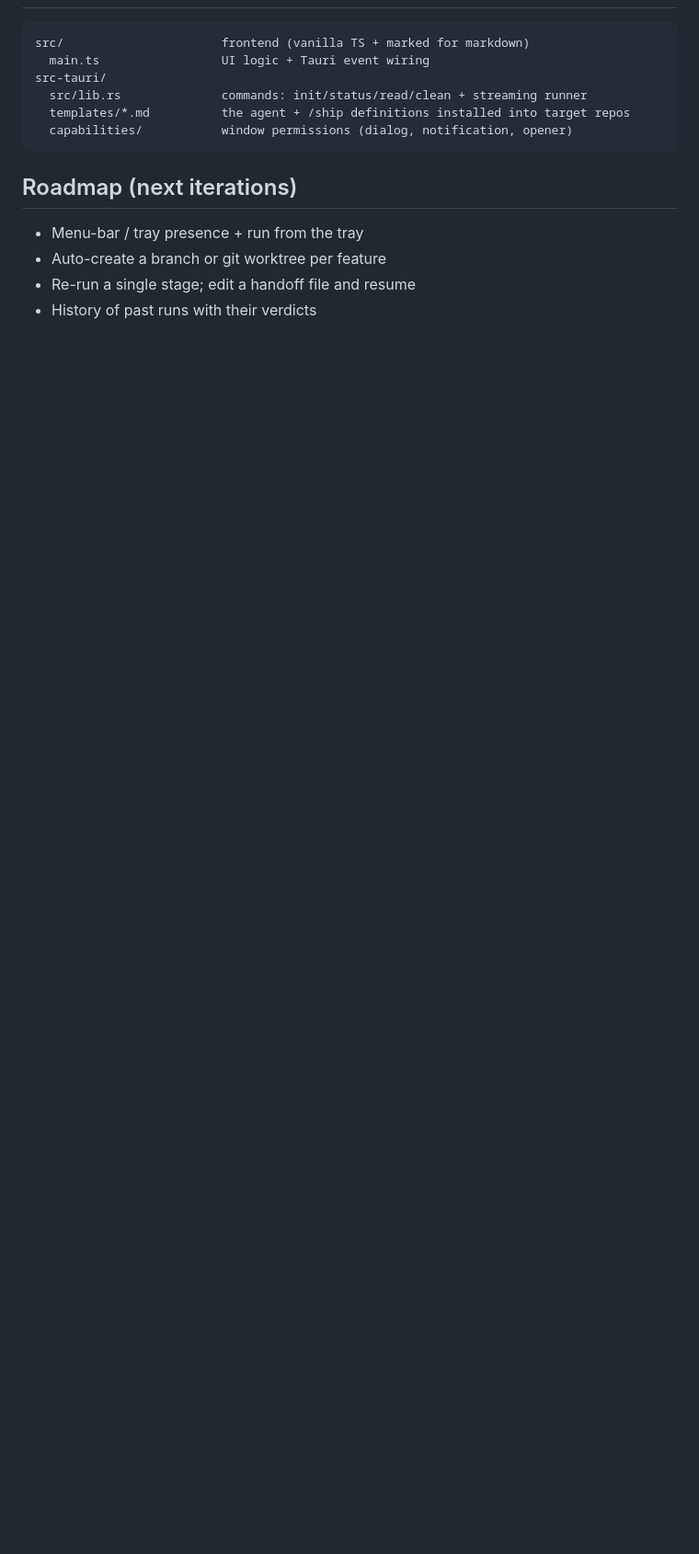
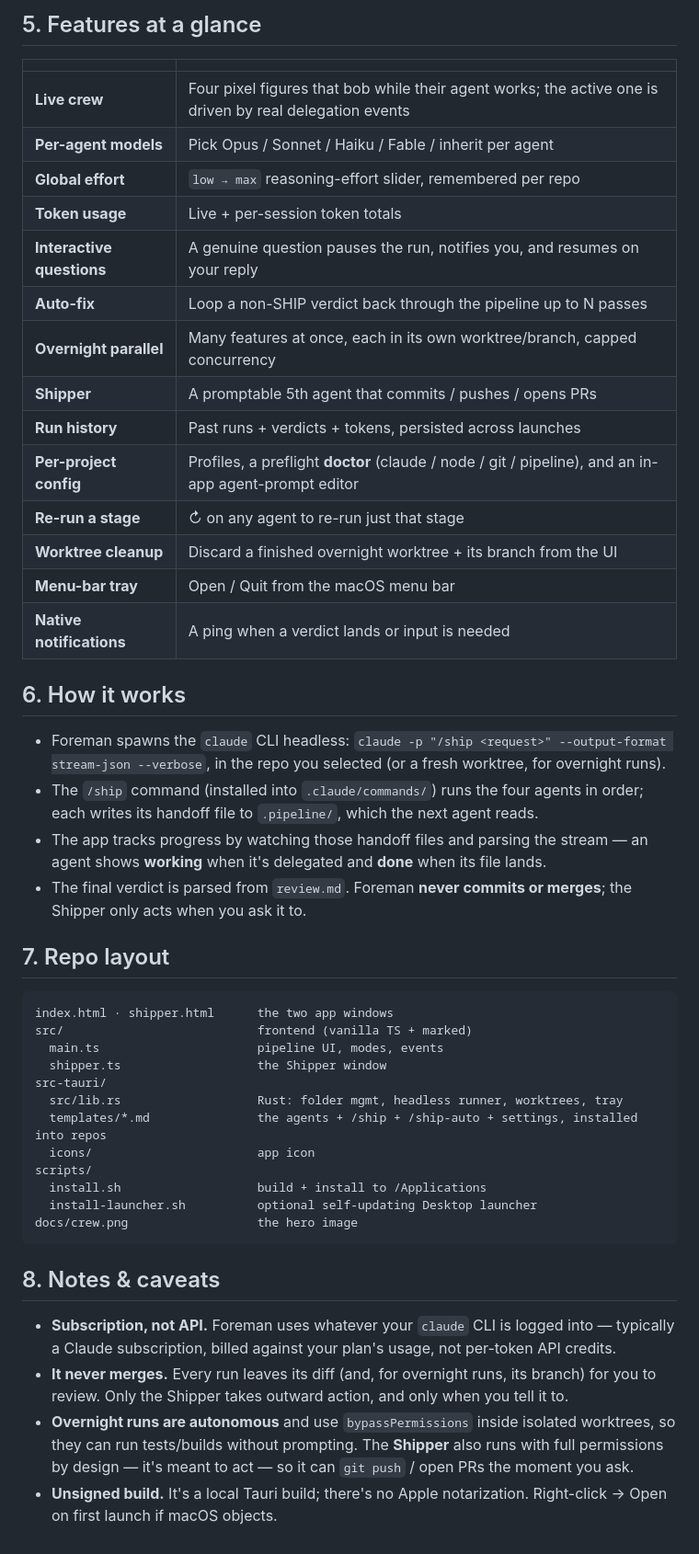
Before and after one commit to kairussenberger/Claude-Foreman, a Markdown page: README.md, the part around one of its changes. Shown at 92% size. Rendered like a GitHub page; blank space fills up the shorter version.

````diff
--- a/README.md
+++ b/README.md
@@ -55,16 +103,49 @@ Headless runs are unattended, so you choose how much Claude Code may do without
+## 5. Features at a glance
+
+| | |
+|---|---|
+| **Live crew** | Four pixel figures that bob while their agent works; the active one is driven by real delegation events |
+| **Per-agent models** | Pick Opus / Sonnet / Haiku / Fable / inherit per agent |
+| **Global effort** | `low → max` reasoning-effort slider, remembered per repo |
+| **Token usage** | Live + per-session token totals |
+| **Interactive questions** | A genuine question pauses the run, notifies you, and resumes on your reply |
+| **Auto-fix** | Loop a non-SHIP verdict back through the pipeline up to N passes |
+| **Overnight parallel** | Many features at once, each in its own worktree/branch, capped concurrency |
+| **Shipper** | A promptable 5th agent that commits / pushes / opens PRs |
+| **Run history** | Past runs + verdicts + tokens, persisted across launches |
+| **Per-project config** | Profiles, a preflight **doctor** (claude / node / git / pipeline), and an in-app agent-prompt editor |
+| **Re-run a stage** | ↻ on any agent to re-run just that stage |
+| **Worktree cleanup** | Discard a finished overnight worktree + its branch from the UI |
+| **Menu-bar tray** | Open / Quit from the macOS menu bar |
+| **Native notifications** | A ping when a verdict lands or input is needed |
+
+## 6. How it works
+
+- Foreman spawns the `claude` CLI headless: `claude -p "/ship <request>" --output-format stream-json --verbose`, in the repo you selected (or a fresh worktree, for overnight runs).
+- The `/ship` command (installed into `.claude/commands/`) runs the four agents in order; each writes its handoff file to `.pipeline/`, which the next agent reads.
+- The app tracks progress by watching those handoff files and parsing the stream — an agent shows **working** when it's delegated and **done** when its file lands.
+- The final verdict is parsed from `review.md`. Foreman **never commits or merges**; the Shipper only acts when you ask it to.
+
+## 7. Repo layout
 
 ```
-src/                      frontend (vanilla TS + marked for markdown)
-  main.ts                 UI logic + Tauri event wiring
+index.html · shipper.html      the two app windows
+src/                           frontend (vanilla TS + marked)
+  main.ts                      pipeline UI, modes, events
+  shipper.ts                   the Shipper window
 src-tauri/
-  src/lib.rs              commands: init/status/read/clean + streaming runner
-  templates/*.md          the agent + /ship definitions installed into target repos
-  capabilities/           window permissions (dialog, notification, opener)
+  src/lib.rs                   Rust: folder mgmt, headless runner, worktrees, tray
+  templates/*.md               the agents + /ship + /ship-auto + settings, installed into repos
+  icons/                       app icon
+scripts/
+  install.sh                   build + install to /Applications
+  install-launcher.sh          optional self-updating Desktop launcher
+docs/crew.png                  the hero image
 ```
 
-## Roadmap (next iterations)
+## 8. Notes & caveats
 
-- Menu-bar / tray presence + run from the tray
-- Auto-create a branch or git worktree per feature
-- Re-run a single stage; edit a handoff file and resume
-- History of past runs with their verdicts
+- **Subscription, not API.** Foreman uses whatever your `claude` CLI is logged into — typically a Claude subscription, billed against your plan's usage, not per-token API credits.
+- **It never merges.** Every run leaves its diff (and, for overnight runs, its branch) for you to review. Only the Shipper takes outward action, and only when you tell it to.
+- **Overnight runs are autonomous** and use `bypassPermissions` inside isolated worktrees, so they can run tests/builds without prompting. The **Shipper** also runs with full permissions by design — it's meant to act — so it can `git push` / open PRs the moment you ask.
+- **Unsigned build.** It's a local Tauri build; there's no Apple notarization. Right-click → Open on first launch if macOS objects.
````
Also changed, not shown: other parts of README.md (+84 -36 lines), docs/crew.png (added), 5 other files.
